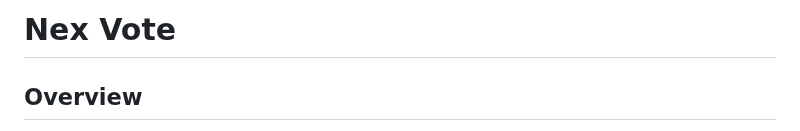
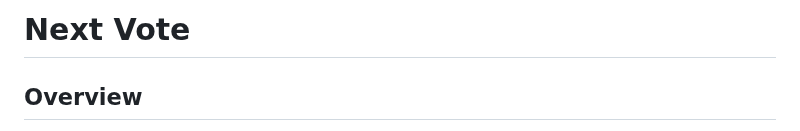
Before and after one commit to vishalchauhan088/blockchain_voting_system, a Markdown page: README.md, the part around the change. GitHub-like rendering.

Commit message:
Update README.md
spelling mistake update readme.md

```diff
--- a/README.md
+++ b/README.md
@@ -1,4 +1,5 @@
-# Nex Vote
+
+# Next Vote
 
 ## Overview
 
```
